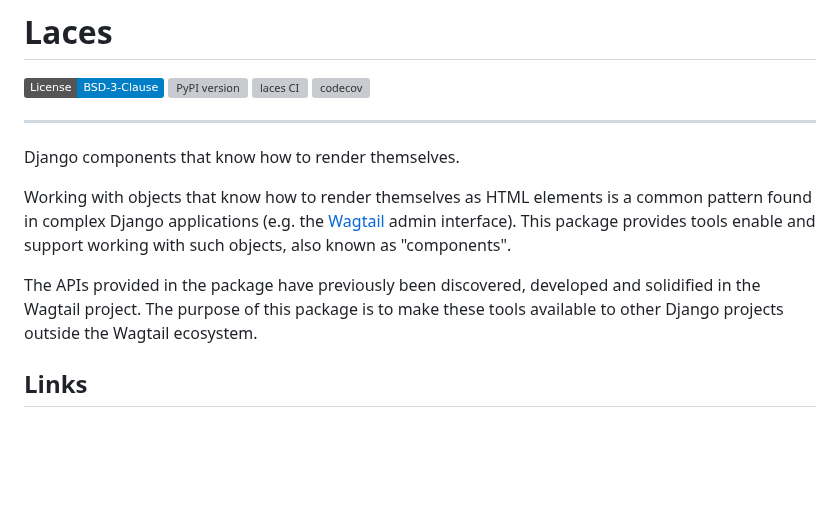
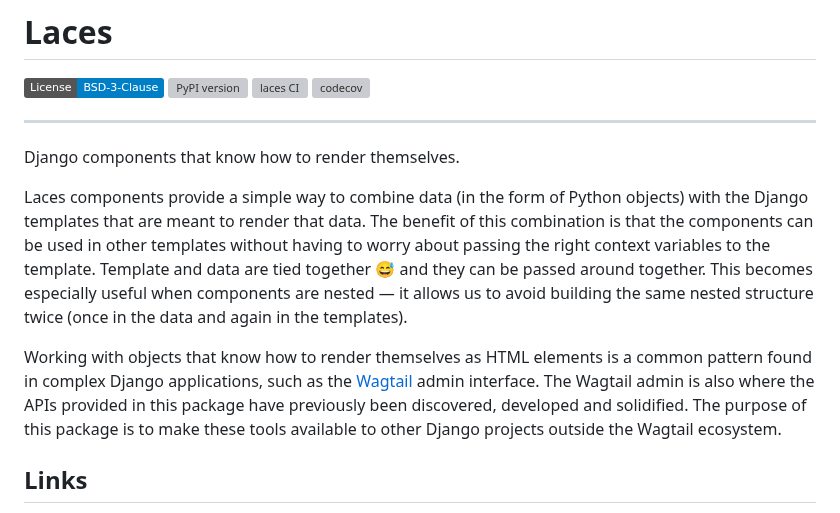
Before and after one commit to tbrlpld/laces, a Markdown page: README.md, the part around the change. Drawn GitHub-style; badges without logos; blank space fills up the shorter version; grey boxes are pictures that could not be loaded.

Commit message:
Rework the intro section

```diff
--- a/README.md
+++ b/README.md
@@ -9,13 +9,14 @@
 
 Django components that know how to render themselves.
 
+Laces components provide a simple way to combine data (in the form of Python objects) with the Django templates that are meant to render that data.
+The benefit of this combination is that the components can be used in other templates without having to worry about passing the right context variables to the template.
+Template and data are tied together 😅 and they can be passed around together.
+This becomes especially useful when components are nested — it allows us to avoid building the same nested structure twice (once in the data and again in the templates).
 
-Working with objects that know how to render themselves as HTML elements is a common pattern found in complex Django applications (e.g. the [Wagtail](https://github.com/wagtail/wagtail) admin interface).
-This package provides tools enable and support working with such objects, also known as "components".
-
-The APIs provided in the package have previously been discovered, developed and solidified in the Wagtail project.
+Working with objects that know how to render themselves as HTML elements is a common pattern found in complex Django applications, such as the [Wagtail](https://github.com/wagtail/wagtail) admin interface.
+The Wagtail admin is also where the APIs provided in this package have previously been discovered, developed and solidified.
 The purpose of this package is to make these tools available to other Django projects outside the Wagtail ecosystem.
-
 
 ## Links
 
```
